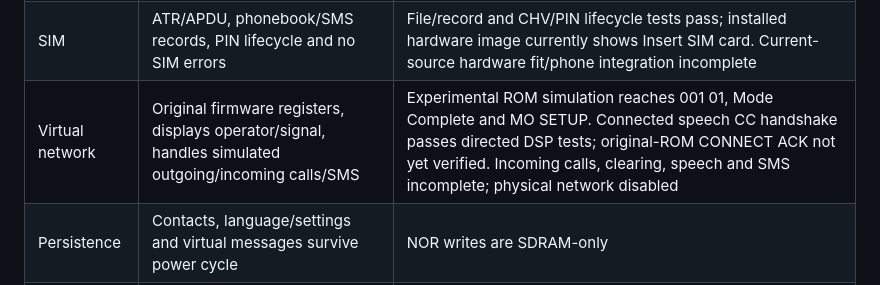
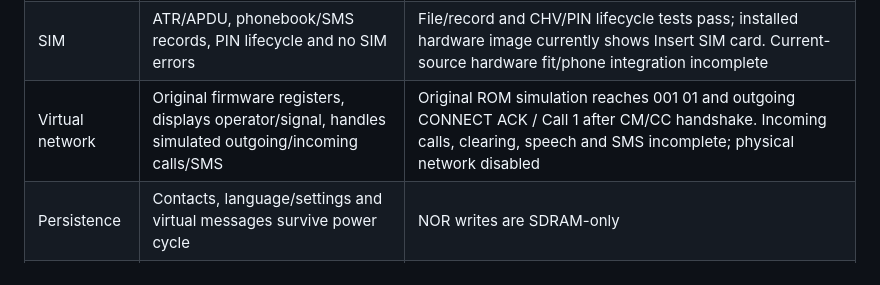
Before and after one commit to LakoMoor/OpenNokia3310, a Markdown page: docs/ROADMAP.md, the part around the change. Drawn GitHub-style.

```diff
--- a/docs/ROADMAP.md
+++ b/docs/ROADMAP.md
@@ -12,7 +12,7 @@ target. A recreated menu is not a substitute for original firmware behavior.
 | Display | Matching original 84×48 framebuffer on HDMI, ST7735S and apps | Framebuffer logic passes; physical ST7735 appearance not yet confirmed |
 | Audio | Original keypad, alerts, ringtone and game tones; HDMI and app playback | Register synthesis and PC playback tests pass; original ringtone not verified |
 | SIM | ATR/APDU, phonebook/SMS records, PIN lifecycle and no SIM errors | File/record and CHV/PIN lifecycle tests pass; installed hardware image currently shows Insert SIM card. Current-source hardware fit/phone integration incomplete |
-| Virtual network | Original firmware registers, displays operator/signal, handles simulated outgoing/incoming calls/SMS | Experimental ROM simulation reaches 001 01, Mode Complete and MO SETUP. Connected speech CC handshake passes directed DSP tests; original-ROM CONNECT ACK not yet verified. Incoming calls, clearing, speech and SMS incomplete; physical network disabled |
+| Virtual network | Original firmware registers, displays operator/signal, handles simulated outgoing/incoming calls/SMS | Original ROM simulation reaches 001 01 and outgoing CONNECT ACK / Call 1 after CM/CC handshake. Incoming calls, clearing, speech and SMS incomplete; physical network disabled |
 | Persistence | Contacts, language/settings and virtual messages survive power cycle | NOR writes are SDRAM-only |
 | Installation | One action validates FPGA+ROM, backs up 8 MiB, verifies both writes, starts FPGA | Windows v0.2.3 preview packages qualified pre-CHV FPGA with ROM selection; backend has nine tests. Full combined hardware flow pending |
 | Android | OTG installation/control and screen/audio with physical Android device | Control APK built; physical OTG and installation not yet verified/implemented |
```
Also changed, not shown: docs/STATUS.md (+17 -1 lines), docs/img/simulation-original-connected.png (added).
